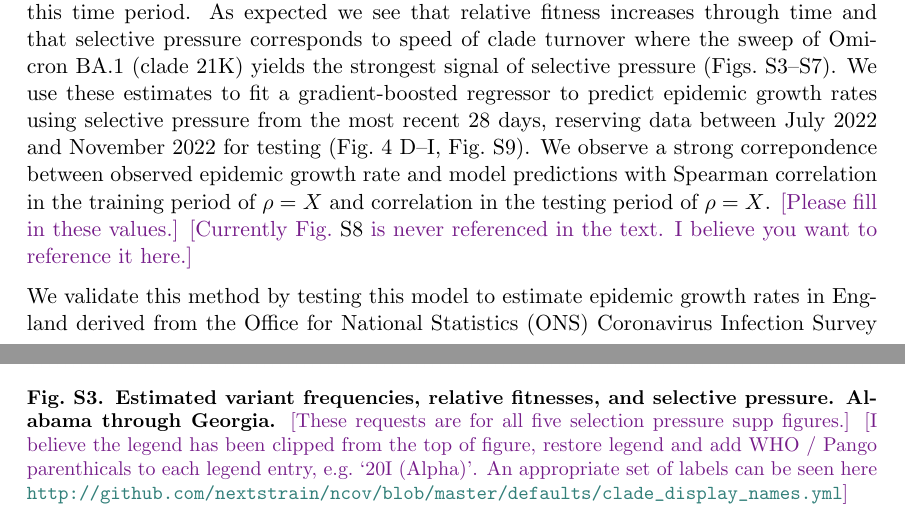
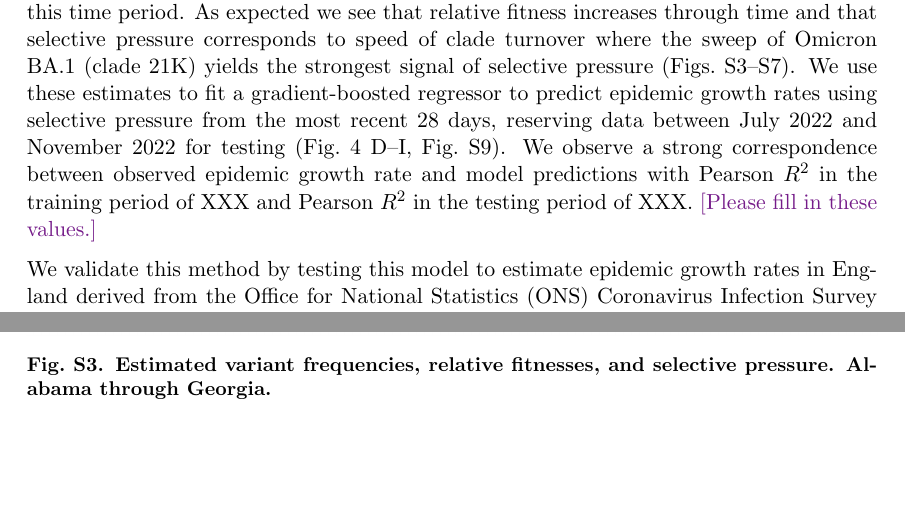
Before and after one commit to blab/relative-fitness-mechanisms, a LaTeX paper (manuscript/relative-fitness-mechanisms.tex): two parts of pages 8 and 29 of 40, joined at a grey line, cut so that both start at the same text, the shorter picture padded with empty space. Compiled offline with pdfLaTeX.

Commit message:
Dealing with Pearson v Spearman and reference model selection figure

```diff
--- a/manuscript/relative-fitness-mechanisms.tex
+++ b/manuscript/relative-fitness-mechanisms.tex
@@ -407,9 +407,8 @@ Using empirical SARS-CoV-2 case and sequence data from 50 US states between Janu
 Here we group variants at the granularity of Nextstrain clades \cite{aksamentov2021nextclade} resulting in 37 distinct variants over this time period.
 As expected we see that relative fitness increases through time and that selective pressure corresponds to speed of clade turnover where the sweep of Omicron BA.1 (clade 21K) yields the strongest signal of selective pressure (Figs.~\ref{fig:selective_pressure_group_1}--\ref{fig:selective_pressure_group_5}).
 We use these estimates to fit a gradient-boosted regressor to predict epidemic growth rates using selective pressure from the most recent 28 days, reserving data between July 2022 and November 2022 for testing (Fig.~\ref{fig:selective_pressure_prediction} D--I, Fig.~\ref{fig:empirical_growth_rate_predictions_all}).
-We observe a strong correpondence between observed epidemic growth rate and model predictions with Spearman correlation in the training period of $\rho = X$ and correlation in the testing period of $\rho = X$.
+We observe a strong correspondence between observed epidemic growth rate and model predictions with Pearson $R^2$ in the training period of XXX and Pearson $R^2$ in the testing period of XXX.
 \tbc{Please fill in these values.}
-\tbc{Currently Fig.~\ref{fig:growth_rate_predictions_model_comparison} is never referenced in the text. I believe you want to reference it here.}
 
 
 % \tbc{Statement on predictive performance here.}
@@ -978,8 +980,9 @@ We can then use this to reconstruct the relative incidence as:
     \includegraphics[width=1.0\textwidth=0.01]{./supplementary_figures/selective-pressure-analysis_group_1.png}
     \caption{
       \textbf{Estimated variant frequencies, relative fitnesses, and selective pressure. Alabama through Georgia.}
-      \tbc{These requests are for all five selection pressure supp figures.}
-      \tbc{I believe the legend has been clipped from the top of figure, restore legend and add WHO / Pango parenthicals to each legend entry, e.g.\ `20I (Alpha)'. An appropriate set of labels can be seen here \url{http://github.com/nextstrain/ncov/blob/master/defaults/clade_display_names.yml}}
+      % \tbc{These requests are for all five selection pressure supp figures.}
+      % \tbc{I believe the legend has been clipped from the top of figure, restore legend and add WHO / Pango parenthicals to each legend entry, e.g.\ `20I (Alpha)'. An appropriate set of labels can be seen here \url{http://github.com/nextstrain/ncov/blob/master/defaults/clade_display_names.yml}}
+      % MF: Yes, this was a random matplotlib export error! Fixed.
     }
     \label{fig:selective_pressure_group_1}
 \end{figure}
```
Also changed, not shown: manuscript/relative-fitness-mechanisms.tex (5 more changed lines).
